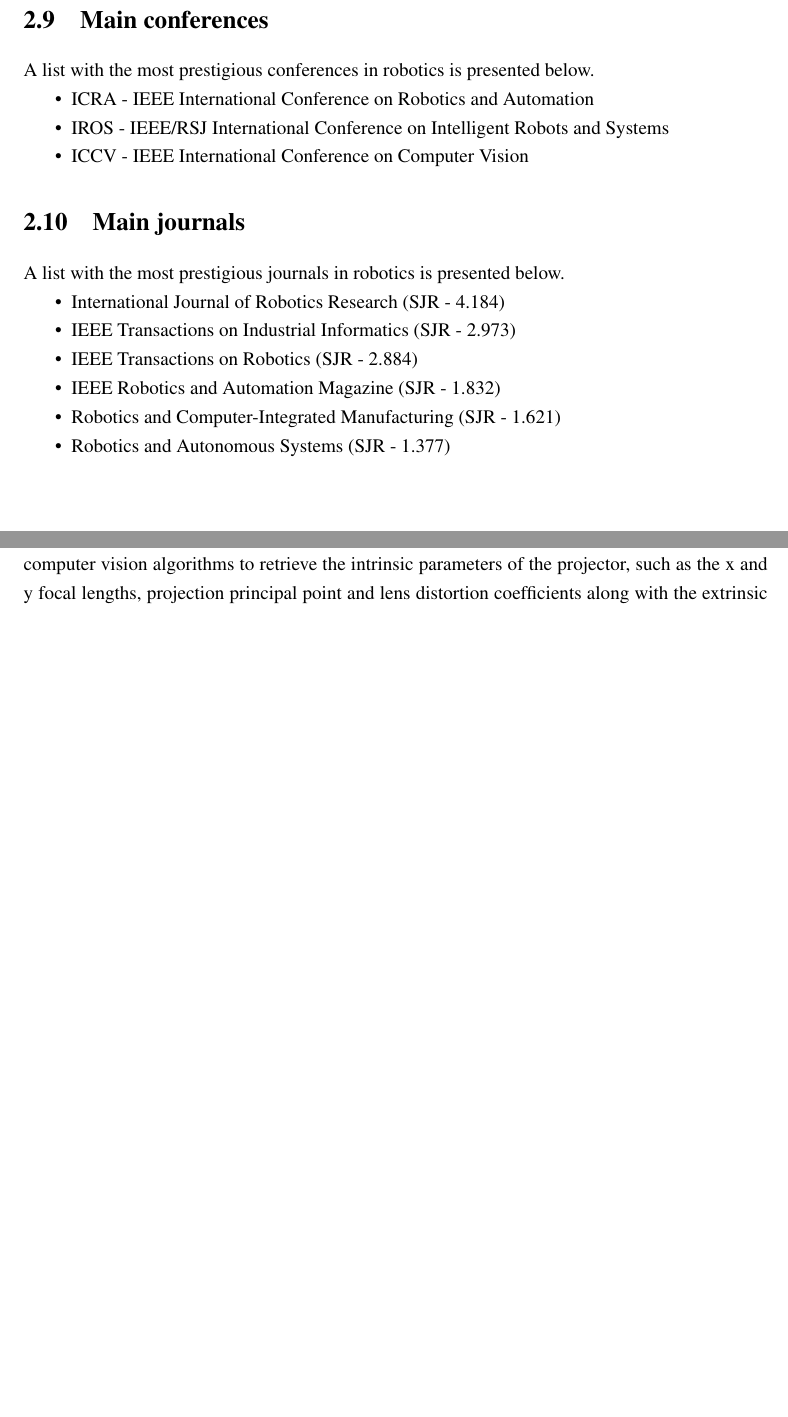
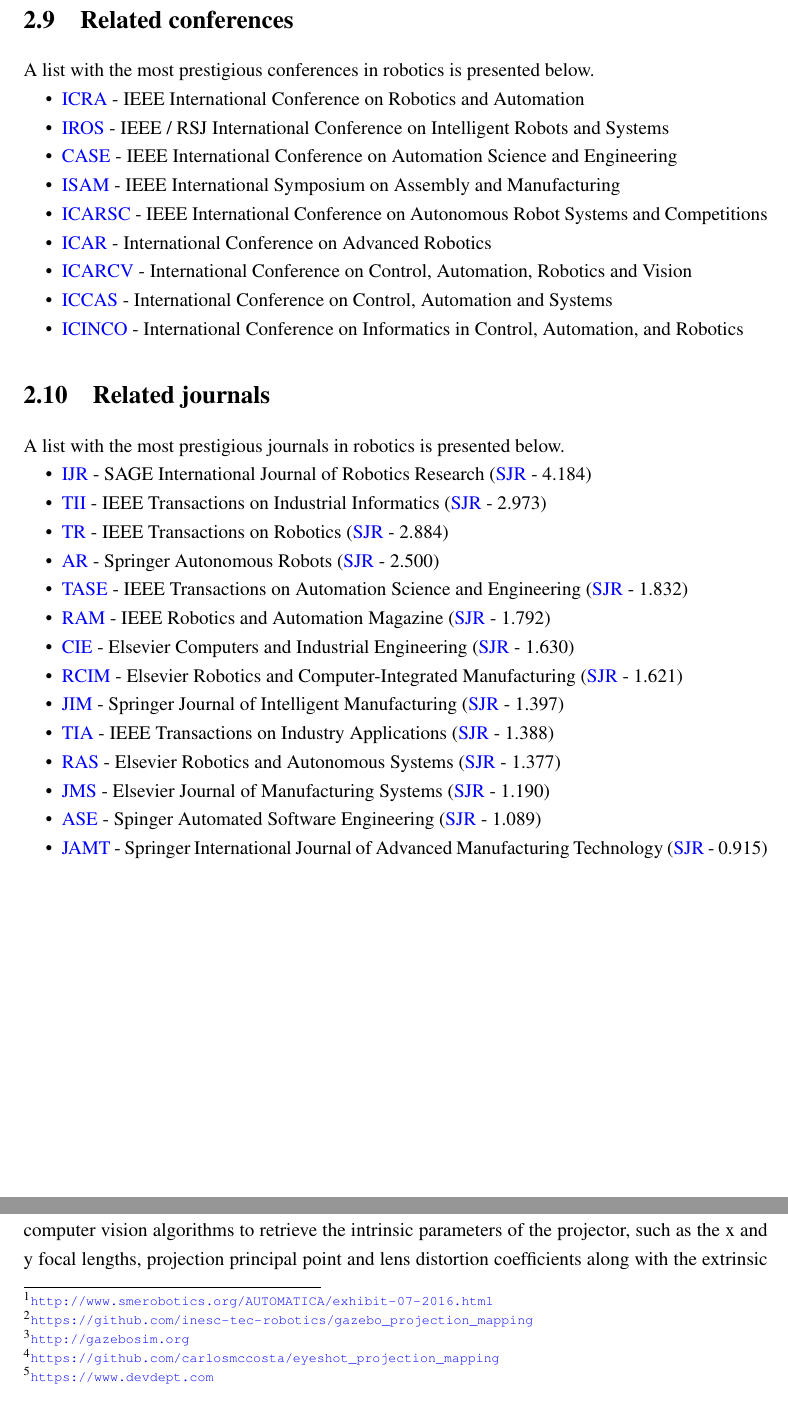
Before and after one commit to carlosmccosta/PhD-Thesis-Proposal, a LaTeX thesis (master.tex, which reads tex/chapters/related-work.tex, tex/preamble.tex): two parts of pages 53 and 55 of 81, joined at a grey line, cut so that both start at the same text, the shorter picture padded with empty space. Compiled offline with pdfLaTeX.

Commit message:
Improved sections about related conferences and journals.

```diff
--- a/tex/chapters/related-work.tex
+++ b/tex/chapters/related-work.tex
@@ -1273,27 +1273,43 @@
 
 
 
-\section{Main conferences}
+\section{Related conferences}
 
 A list with the most prestigious conferences in robotics is presented below.
 
-\begin{itemize}
-	\item ICRA - IEEE International Conference on Robotics and Automation
-	\item IROS - IEEE/RSJ International Conference on Intelligent Robots and Systems
-	\item ICCV - IEEE International Conference on Computer Vision
+\begin{itemize}[leftmargin=2em]
+	\item \href{http://www.ieee-ras.org/conferences-workshops/fully-sponsored/icra}{ICRA} - IEEE International Conference on Robotics and Automation
+	\item \href{http://www.ieee-ras.org/conferences-workshops/financially-co-sponsored/iros}{IROS} - IEEE / RSJ International Conference on Intelligent Robots and Systems
+	\item \href{http://www.ieee-ras.org/conferences-workshops/fully-sponsored/case}{CASE} - IEEE International Conference on Automation Science and Engineering
+	\item \href{http://www.ieee-ras.org/conferences-workshops/fully-sponsored/isam}{ISAM} - IEEE International Symposium on Assembly and Manufacturing
+	\item \href{http://www.ieee-ras.org/conferences-workshops/technically-co-sponsored/robotica}{ICARSC} - IEEE International Conference on Autonomous Robot Systems and Competitions
+	\item \href{http://www.ieee-ras.org/conferences-workshops/technically-co-sponsored/icar}{ICAR} - International Conference on Advanced Robotics
+	\item \href{http://www.ieee-ras.org/conferences-workshops/technically-co-sponsored/icarcv}{ICARCV} - International Conference on Control, Automation, Robotics and Vision
+	\item \href{http://www.ieee-ras.org/conferences-workshops/technically-co-sponsored/iccas}{ICCAS} - International Conference on Control, Automation and Systems
+	\item \href{http://www.ieee-ras.org/conferences-workshops/technically-co-sponsored/icinco}{ICINCO} - International Conference on Informatics in Control, Automation, and Robotics
 \end{itemize}
 
 
 
-\section{Main journals}
+\section{Related journals}
 
 A list with the most prestigious journals in robotics is presented below.
 
-\begin{itemize}
-	\item International Journal of Robotics Research (SJR - 4.184)
-	\item IEEE Transactions on Industrial Informatics (SJR - 2.973)
-	\item IEEE Transactions on Robotics (SJR - 2.884)
-	\item IEEE Robotics and Automation Magazine (SJR - 1.832)
-	\item Robotics and Computer-Integrated Manufacturing (SJR - 1.621)
-	\item Robotics and Autonomous Systems (SJR - 1.377)
+\begin{itemize}[leftmargin=2em]
+	\item \href{http://ijr.sagepub.com/}{IJR} - SAGE International Journal of Robotics Research (\href{http://www.scimagojr.com/journalsearch.php?q=18050\&tip=sid\&clean=0}{SJR} - 4.184)
+	\item \href{http://ieeexplore.ieee.org/xpl/RecentIssue.jsp?punumber=9424}{TII} - IEEE Transactions on Industrial Informatics (\href{http://www.scimagojr.com/journalsearch.php?q=144912\&tip=sid\&clean=0}{SJR} - 2.973)
+	\item \href{http://ieeexplore.ieee.org/xpl/RecentIssue.jsp?punumber=8860}{TR} - IEEE Transactions on Robotics (\href{http://www.scimagojr.com/journalsearch.php?q=95101\&tip=sid\&clean=0}{SJR} - 2.884)
+	\item \href{http://www.springer.com/engineering/robotics/journal/10514}{AR} - Springer Autonomous Robots (\href{http://www.scimagojr.com/journalsearch.php?q=18016\&tip=sid\&clean=0}{SJR} - 2.500)
+	\item \href{http://ieeexplore.ieee.org/xpl/RecentIssue.jsp?punumber=8856}{TASE} - IEEE Transactions on Automation Science and Engineering (\href{http://www.scimagojr.com/journalsearch.php?q=17340\&tip=sid\&clean=0}{SJR} - 1.832)
+	\item \href{http://ieeexplore.ieee.org/xpl/RecentIssue.jsp?punumber=100}{RAM} - IEEE Robotics and Automation Magazine (\href{http://www.scimagojr.com/journalsearch.php?q=18027\&tip=sid\&clean=0}{SJR} - 1.792)
+	\item \href{http://www.journals.elsevier.com/computers-and-industrial-engineering/}{CIE} - Elsevier Computers and Industrial Engineering (\href{http://www.scimagojr.com/journalsearch.php?q=18164\&tip=sid\&clean=0}{SJR} - 1.630)
+	\item \href{http://www.journals.elsevier.com/robotics-and-computer-integrated-manufacturing/}{RCIM} - Elsevier Robotics and Computer-Integrated Manufacturing (\href{http://www.scimagojr.com/journalsearch.php?q=18080\&tip=sid\&clean=0}{SJR} - 1.621)
+%	\item \href{http://www.tandfonline.com/toc/tprs20/current}{JPR} - International Journal of Production Research (\href{http://www.scimagojr.com/journalsearch.php?q=27656\&tip=sid\&clean=0}{SJR} - 1.445)
+	\item \href{http://www.springer.com/business+\%26+management/production/journal/10845}{JIM} - Springer Journal of Intelligent Manufacturing (\href{http://www.scimagojr.com/journalsearch.php?q=24363\&tip=sid\&clean=0}{SJR} - 1.397)
+	\item \href{http://ieeexplore.ieee.org/xpl/RecentIssue.jsp?punumber=28}{TIA} - IEEE Transactions on Industry Applications (\href{http://www.scimagojr.com/journalsearch.php?q=17361\&tip=sid\&clean=0}{SJR} - 1.388)
+	\item \href{http://www.journals.elsevier.com/robotics-and-autonomous-systems/}{RAS} - Elsevier Robotics and Autonomous Systems (\href{http://www.scimagojr.com/journalsearch.php?q=18079\&tip=sid\&clean=0}{SJR} - 1.377)
+	\item \href{http://www.journals.elsevier.com/journal-of-manufacturing-systems/}{JMS} - Elsevier Journal of Manufacturing Systems (\href{http://www.scimagojr.com/journalsearch.php?q=14966\&tip=sid\&clean=0}{SJR} - 1.190)
+	\item \href{http://www.springer.com/computer/ai/journal/10515}{ASE} - Spinger Automated Software Engineering (\href{http://www.scimagojr.com/journalsearch.php?q=24145\&tip=sid\&clean=0}{SJR} - 1.089)
+%	\item \href{http://www.iospress.nl/journal/integrated-computer-aided-engineering/}{ICAE} - Integrated Computer-Aided Engineering (\href{http://www.scimagojr.com/journalsearch.php?q=18197\&tip=sid\&clean=0}{SJR} - 0.989)
+	\item \href{http://www.springer.com/engineering/production+engineering/journal/170}{JAMT} - Springer International Journal of Advanced Manufacturing Technology (\href{http://www.scimagojr.com/journalsearch.php?q=20428\&tip=sid\&clean=0}{SJR} - 0.915)
 \end{itemize}
--- a/tex/preamble.tex
+++ b/tex/preamble.tex
@@ -24,6 +24,7 @@
 \usepackage[parent]{currfile}
 \usepackage{amsmath}
 
+\usepackage{enumitem}
 \usepackage{color}
 \definecolor{cloudwhite}{cmyk}{0,0,0,0.025}
 
```
Also changed, not shown: tex/chapters/preliminary-work.tex (+1 -1 lines).
